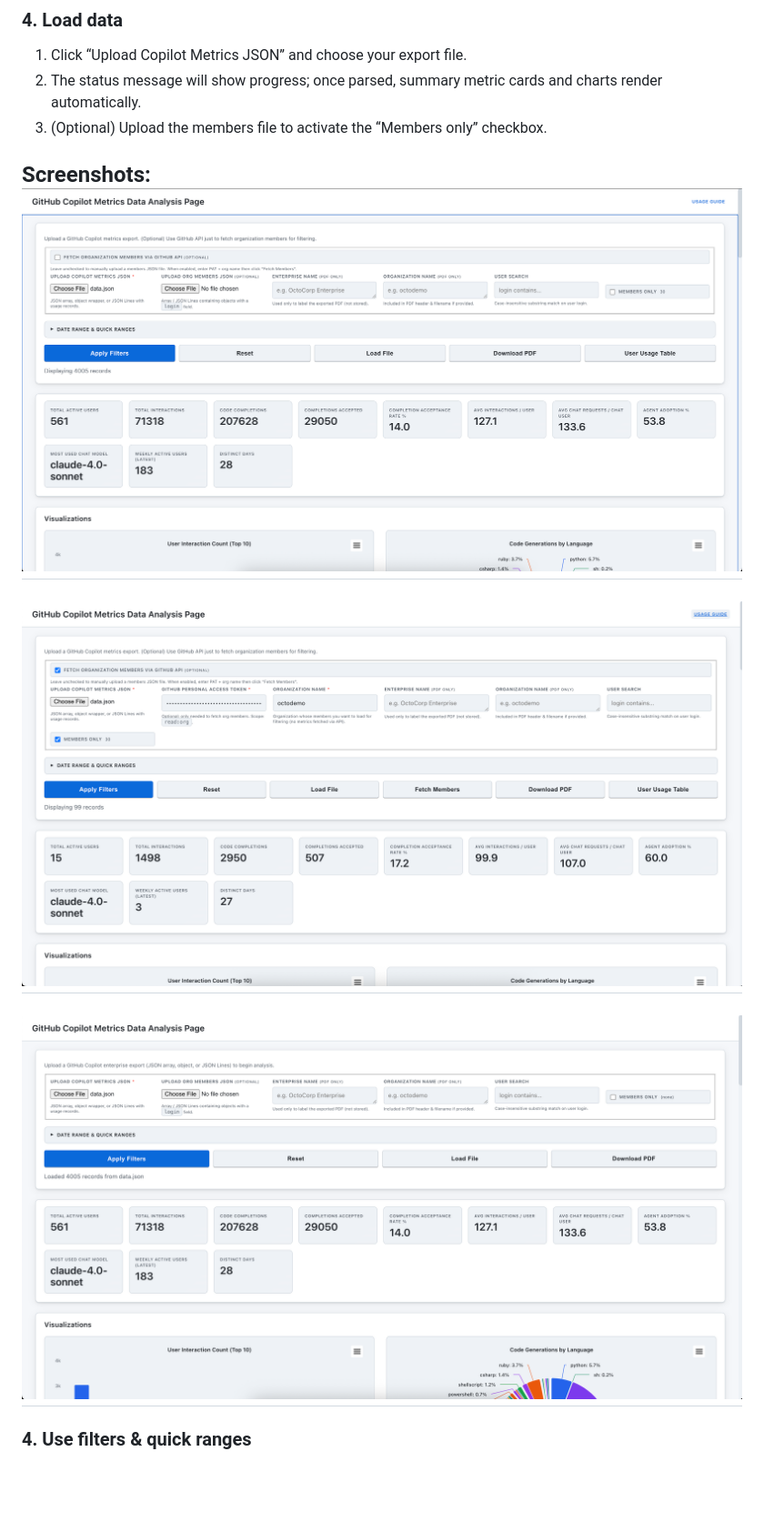
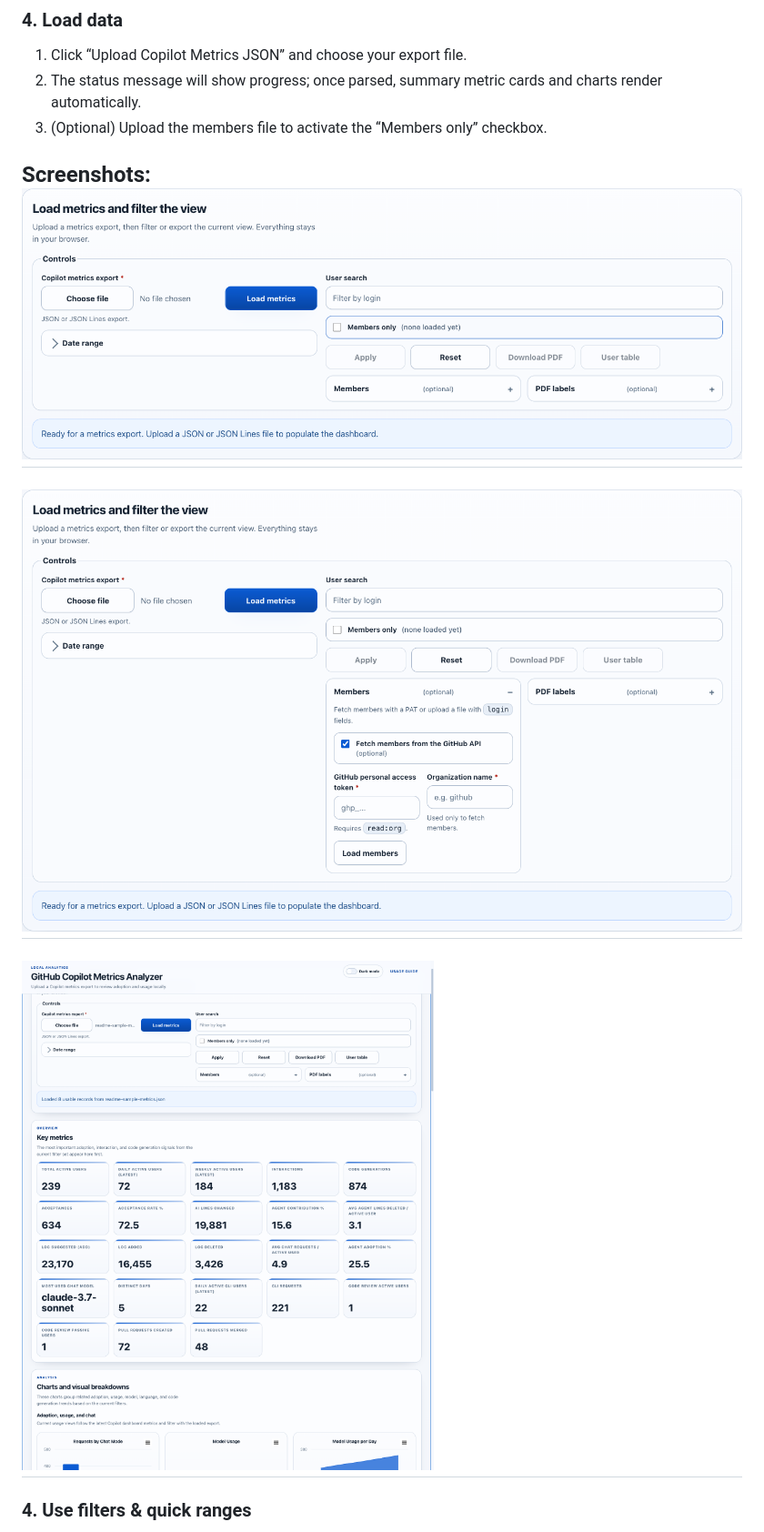
Before and after one commit to abhi-singhs/copilot-metrics-analysis, a Markdown page: README.md, the part around the change. Shown: that part at 91% size. Drawn GitHub-style; pictures changed too: img/Initital-state-API.png (deleted), img/example.png (deleted), img/initial-state.png (deleted); blank space fills up the shorter version.

Commit message:
updates screenshots

```diff
--- a/README.md
+++ b/README.md
@@ -85,11 +85,11 @@ The dashboard now supports two data sources:
 3. (Optional) Upload the members file to activate the “Members only” checkbox.
 
 Screenshots:
-![Initial dashboard awaiting upload](img/initial-state.png)
+![Dashboard before loading a metrics export](img/readme-dashboard-empty.png)
 ---
-![Initial dashboard with GitHub API](img/Initital-state-API.png)
+![Optional members setup with GitHub API fetch enabled](img/readme-members-api.png)
 ---
-![Example](img/example.png)
+![Loaded dashboard with summary cards and charts](img/readme-dashboard-loaded.png)
 ---
 
 ### 4. Use filters & quick ranges
```
